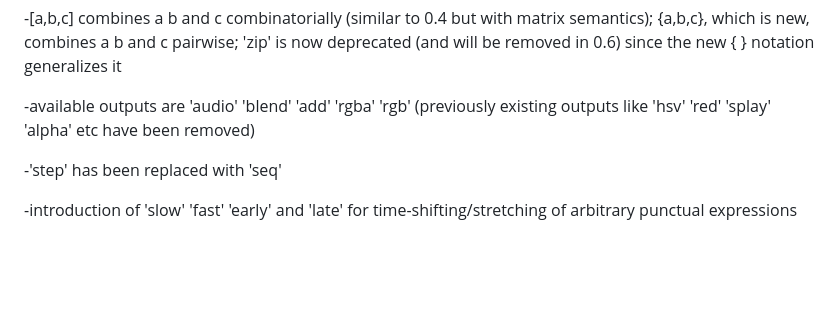
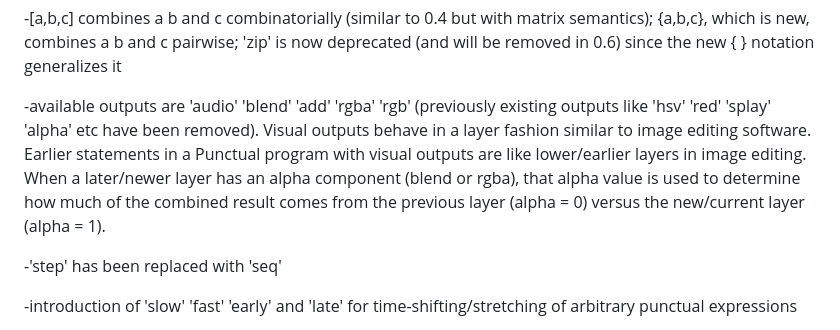
Before and after one commit to dktr0/Punctual, a Markdown page: CHANGELOG.md, the part around the change. Drawn GitHub-style; blank space fills up the shorter version.

Commit message:
added a bit more explanation of layered visual outputs to CHANGELOG.md

```diff
--- a/CHANGELOG.md
+++ b/CHANGELOG.md
@@ -18,7 +18,7 @@ Other changes relative to 0.4.x
 
 -[a,b,c] combines a b and c combinatorially (similar to 0.4 but with matrix semantics); {a,b,c}, which is new, combines a b and c pairwise; 'zip' is now deprecated (and will be removed in 0.6) since the new { } notation generalizes it
 
--available outputs are 'audio' 'blend' 'add' 'rgba' 'rgb' (previously existing outputs like 'hsv' 'red' 'splay' 'alpha' etc have been removed)
+-available outputs are 'audio' 'blend' 'add' 'rgba' 'rgb' (previously existing outputs like 'hsv' 'red' 'splay' 'alpha' etc have been removed). Visual outputs behave in a layer fashion similar to image editing software. Earlier statements in a Punctual program with visual outputs are like lower/earlier layers in image editing. When a later/newer layer has an alpha component (blend or rgba), that alpha value is used to determine how much of the combined result comes from the previous layer (alpha = 0) versus the new/current layer (alpha = 1).
 
 -'step' has been replaced with 'seq'
 
```
